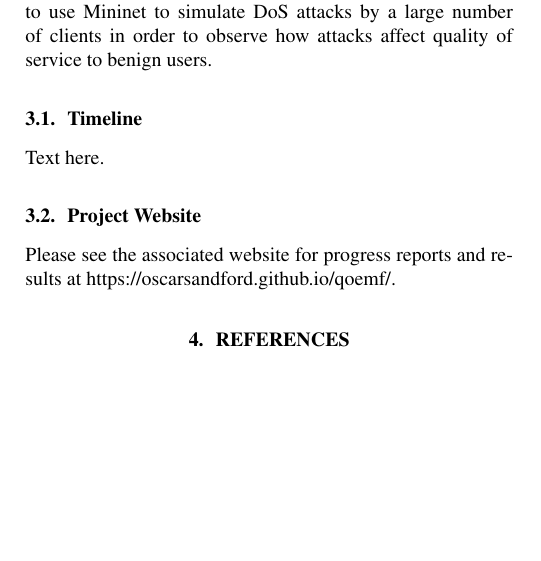
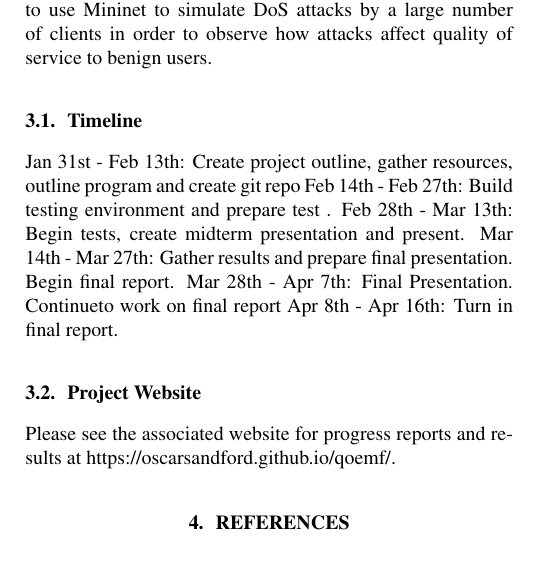
Before and after one commit to oscarsandford/qoemf, a LaTeX paper (report/report.tex): part of one column of page 1 of 2, cut so that both start at the same text, the shorter picture padded with empty space. Compiled offline with pdfLaTeX.

Commit message:
Update report.tex

```diff
--- a/report/report.tex
+++ b/report/report.tex
@@ -59,7 +59,13 @@ Mininet to simulate DoS attacks by a large number of clients in order to observe
 
 % Expected deliverables and a rough biweekly time schedule.
 \subsection{Timeline}
-Text here.
+Jan 31st - Feb 13th: Create project outline, gather resources, outline program and create git repo
+Feb 14th - Feb 27th: Build testing environment and prepare test .
+Feb 28th - Mar 13th: Begin tests, create midterm presentation and present.
+Mar 14th - Mar 27th: Gather results and prepare final presentation. Begin final report.
+Mar 28th - Apr 7th:  Final Presentation. Continueto work on final report
+Apr 8th  - Apr 16th: Turn in final report.
+
 
 \subsection{Project Website}
 Please see the associated website for progress reports and results at https://oscarsandford.github.io/qoemf/.
```
